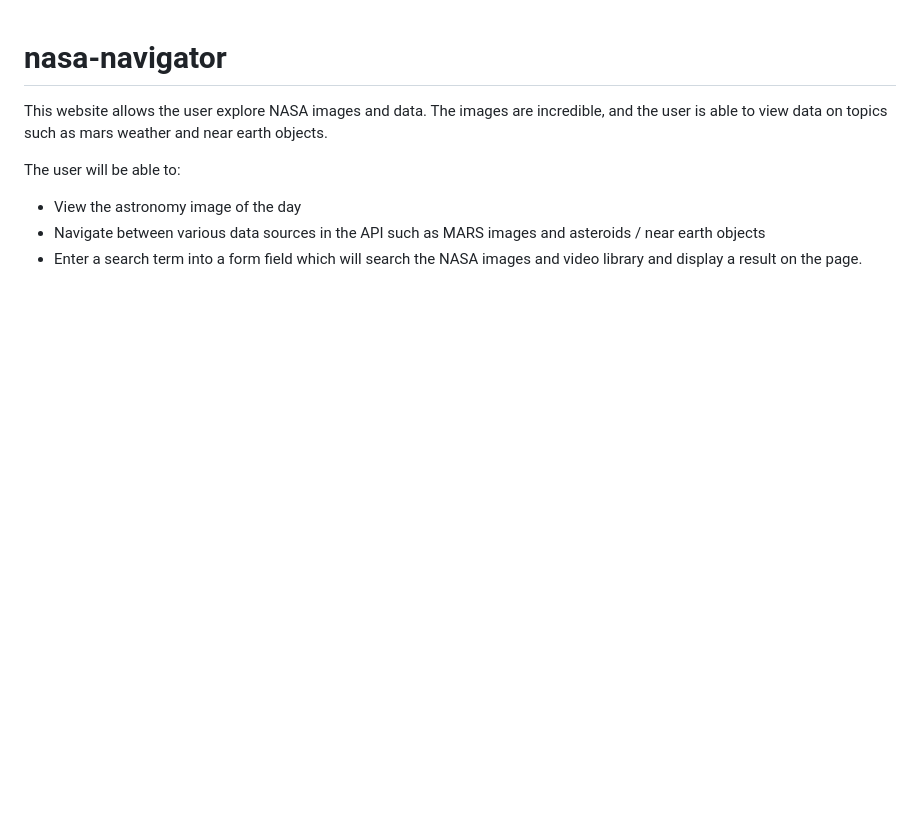
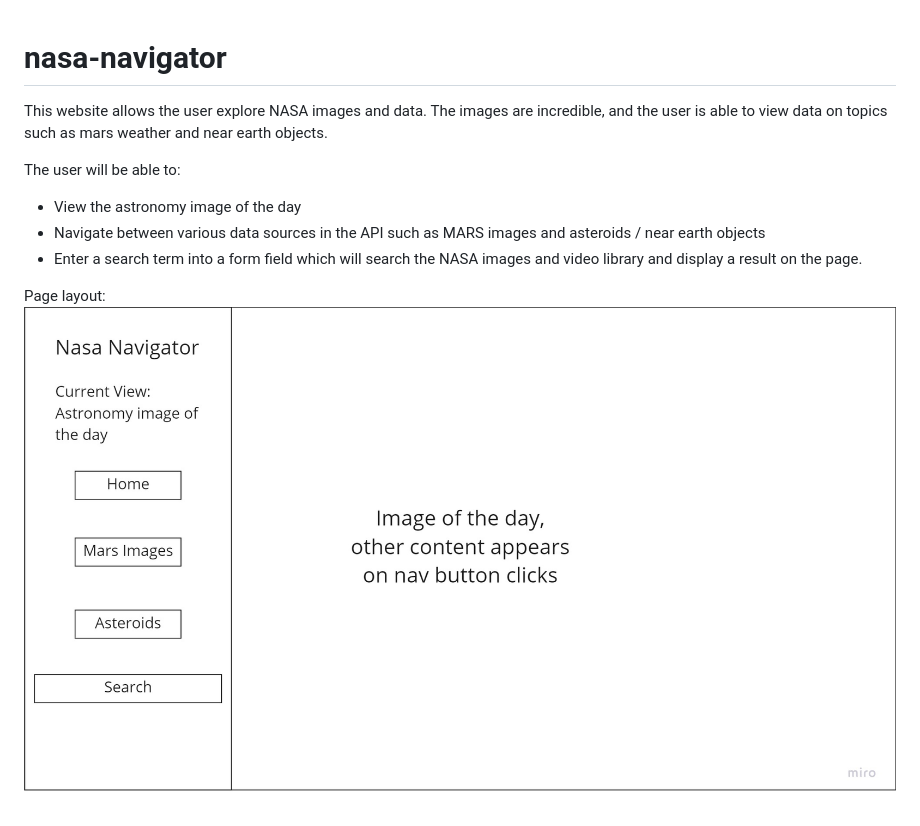
Before and after one commit to Pete-Fowler/nasa-navigator, a Markdown page: README.md, the part around the change. Rendered like a GitHub page; pictures changed too: assets/layout.jpg (added); blank space fills up the shorter version.

Commit message:
Add wireframe to README.md

```diff
--- a/README.md
+++ b/README.md
@@ -7,3 +7,6 @@ The user will be able to:
   - View the astronomy image of the day
   - Navigate between various data sources in the API such as MARS images and      asteroids / near earth objects
   - Enter a search term into a form field which will search the NASA images and video library and display a result on the page.
+
+Page layout:
+  ![Page layout](./assets/layout.jpg)
```
Also changed, not shown: notes.md (deleted, +0 -44 lines), 3 other files.
